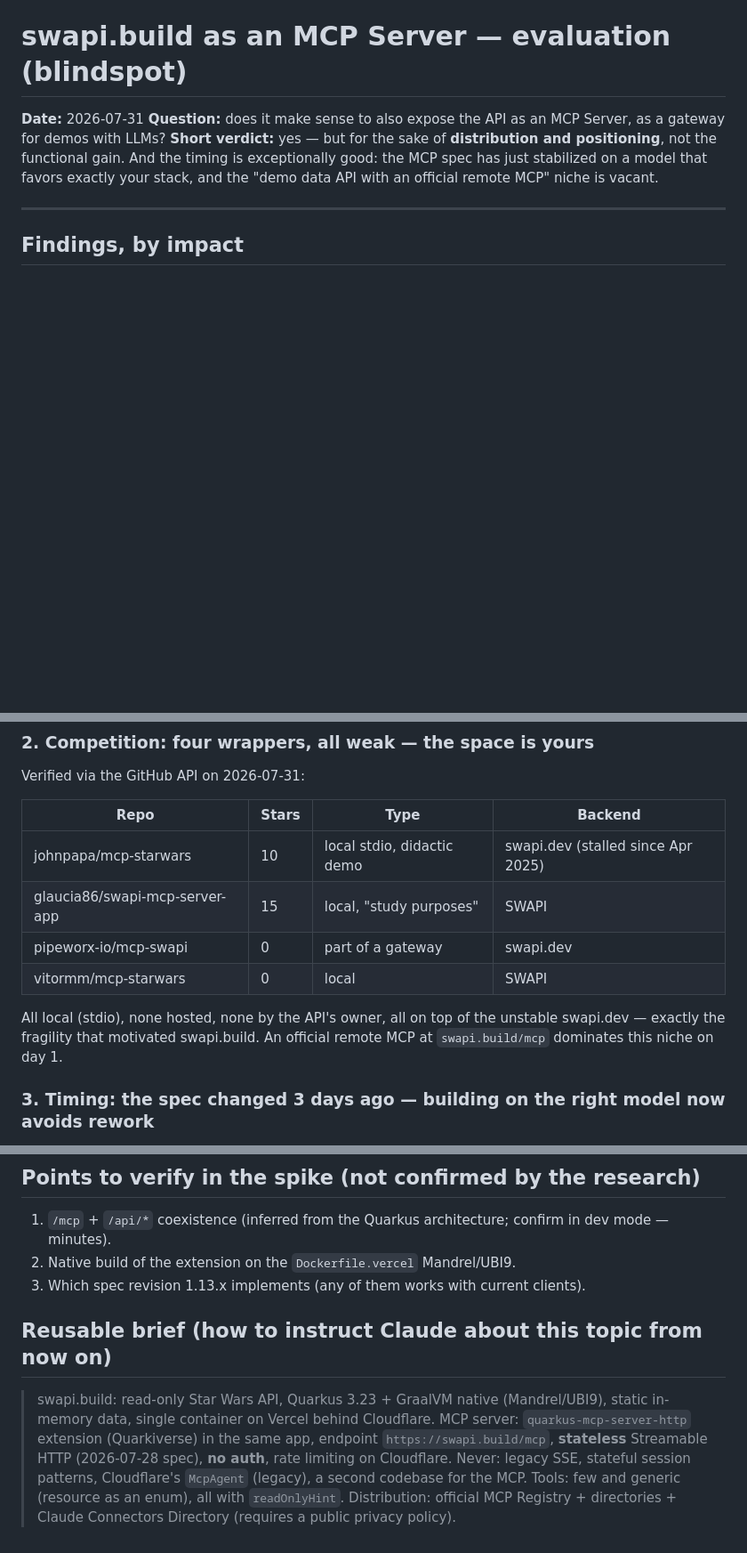
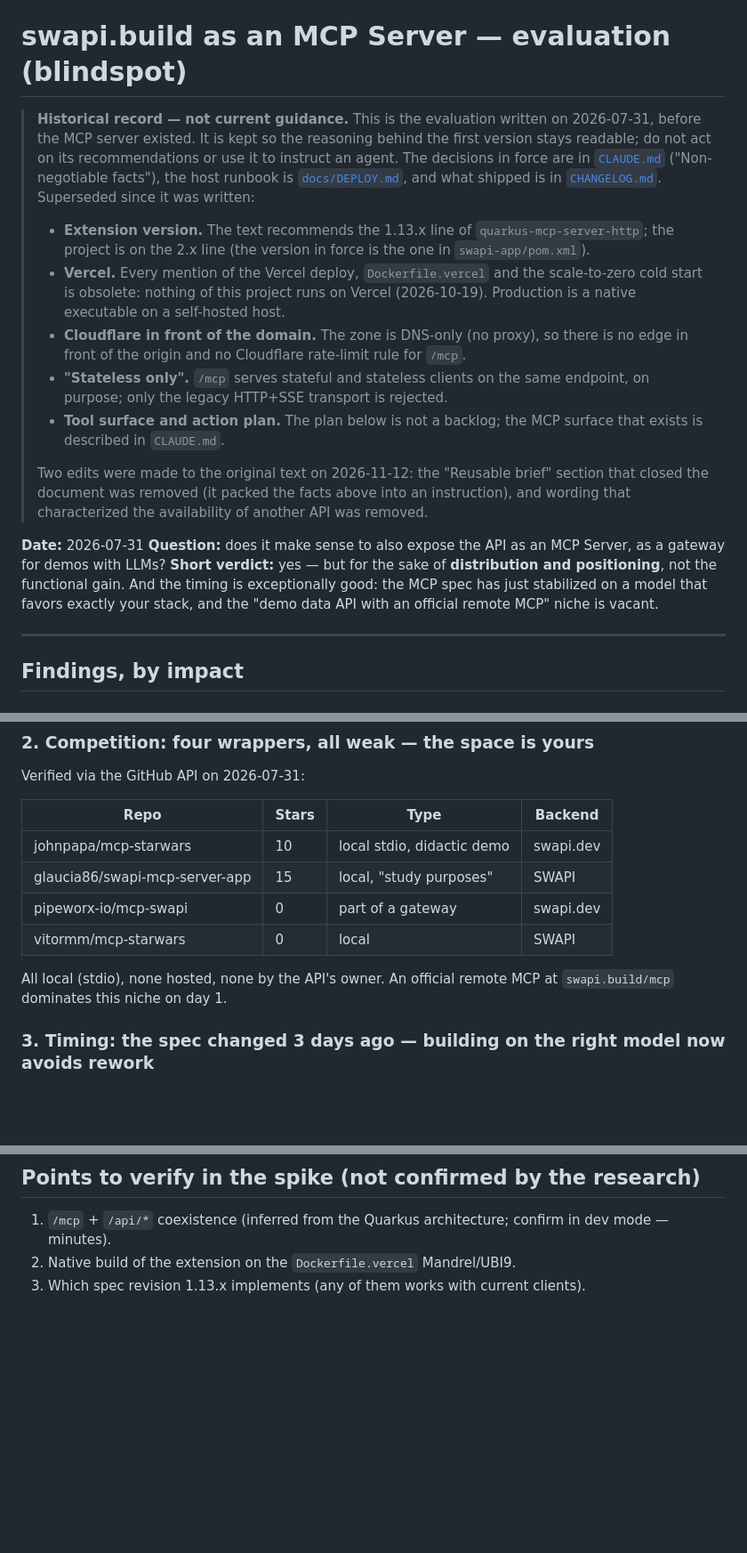
Before and after one commit to eldermoraes/swapi.build, a Markdown page: docs/2026-07-31-mcp-server-evaluation.md, 3 parts joined by grey strips. Shown at 89% size. GitHub-like rendering; blank space fills up the shorter version.

Commit message:
docs: mark the MCP evaluation as a historical record (#68)
The 2026-07-31 evaluation still read as guidance: it recommended the
1.13.x extension line, described the Vercel deploy and Cloudflare in
front of the domain, and closed with a reusable brief that packed those
facts into an instruction contradicting CLAUDE.md.

Keep the file at its address (a released changelog section names it),
add a notice at the top listing what was superseded and where the
decisions in force live, remove the brief, and remove the wording that
characterized the availability of another API.

Co-Authored-By: Claude Fable 5.2 <noreply@anthropic.com>

```diff
--- a/docs/2026-07-31-mcp-server-evaluation.md
+++ b/docs/2026-07-31-mcp-server-evaluation.md
@@ -1,4 +1,31 @@
 # swapi.build as an MCP Server — evaluation (blindspot)
+
+> **Historical record — not current guidance.** This is the evaluation written
+> on 2026-07-31, before the MCP server existed. It is kept so the reasoning
+> behind the first version stays readable; do not act on its recommendations or
+> use it to instruct an agent. The decisions in force are in
+> [`CLAUDE.md`](../CLAUDE.md) ("Non-negotiable facts"), the host runbook is
+> [`docs/DEPLOY.md`](DEPLOY.md), and what shipped is in
+> [`CHANGELOG.md`](../CHANGELOG.md). Superseded since it was written:
+>
+> - **Extension version.** The text recommends the 1.13.x line of
+>   `quarkus-mcp-server-http`; the project is on the 2.x line (the version in
+>   force is the one in `swapi-app/pom.xml`).
+> - **Vercel.** Every mention of the Vercel deploy, `Dockerfile.vercel` and the
+>   scale-to-zero cold start is obsolete: nothing of this project runs on Vercel
+>   (2026-10-19). Production is a native executable on a self-hosted host.
+> - **Cloudflare in front of the domain.** The zone is DNS-only (no proxy), so
+>   there is no edge in front of the origin and no Cloudflare rate-limit rule
+>   for `/mcp`.
+> - **"Stateless only".** `/mcp` serves stateful and stateless clients on the
+>   same endpoint, on purpose; only the legacy HTTP+SSE transport is rejected.
+> - **Tool surface and action plan.** The plan below is not a backlog; the MCP
+>   surface that exists is described in `CLAUDE.md`.
+>
+> Two edits were made to the original text on 2026-11-12: the "Reusable brief"
+> section that closed the document was removed (it packed the facts above into
+> an instruction), and wording that characterized the availability of another
+> API was removed.
 
 **Date:** 2026-07-31
 **Question:** does it make sense to also expose the API as an MCP Server, as a gateway for demos with LLMs?
@@ -22,12 +49,12 @@ Verified via the GitHub API on 2026-07-31:
 
 | Repo | Stars | Type | Backend |
 |---|---|---|---|
-| johnpapa/mcp-starwars | 10 | local stdio, didactic demo | swapi.dev (stalled since Apr 2025) |
+| johnpapa/mcp-starwars | 10 | local stdio, didactic demo | swapi.dev |
 | glaucia86/swapi-mcp-server-app | 15 | local, "study purposes" | SWAPI |
 | pipeworx-io/mcp-swapi | 0 | part of a gateway | swapi.dev |
 | vitormm/mcp-starwars | 0 | local | SWAPI |
 
-All local (stdio), none hosted, none by the API's owner, all on top of the unstable swapi.dev — exactly the fragility that motivated swapi.build. An official remote MCP at `swapi.build/mcp` dominates this niche on day 1.
+All local (stdio), none hosted, none by the API's owner. An official remote MCP at `swapi.build/mcp` dominates this niche on day 1.
 
 ### 3. Timing: the spec changed 3 days ago — building on the right model now avoids rework
 
@@ -94,7 +121,3 @@ The 2026-07-28 spec formalized **MCP Apps** (server-rendered UI inside the chat,
 1. `/mcp` + `/api/*` coexistence (inferred from the Quarkus architecture; confirm in dev mode — minutes).
 2. Native build of the extension on the `Dockerfile.vercel` Mandrel/UBI9.
 3. Which spec revision 1.13.x implements (any of them works with current clients).
-
-## Reusable brief (how to instruct Claude about this topic from now on)
-
-> swapi.build: read-only Star Wars API, Quarkus 3.23 + GraalVM native (Mandrel/UBI9), static in-memory data, single container on Vercel behind Cloudflare. MCP server: `quarkus-mcp-server-http` extension (Quarkiverse) in the same app, endpoint `https://swapi.build/mcp`, **stateless** Streamable HTTP (2026-07-28 spec), **no auth**, rate limiting on Cloudflare. Never: legacy SSE, stateful session patterns, Cloudflare's `McpAgent` (legacy), a second codebase for the MCP. Tools: few and generic (resource as an enum), all with `readOnlyHint`. Distribution: official MCP Registry + directories + Claude Connectors Directory (requires a public privacy policy).
```
